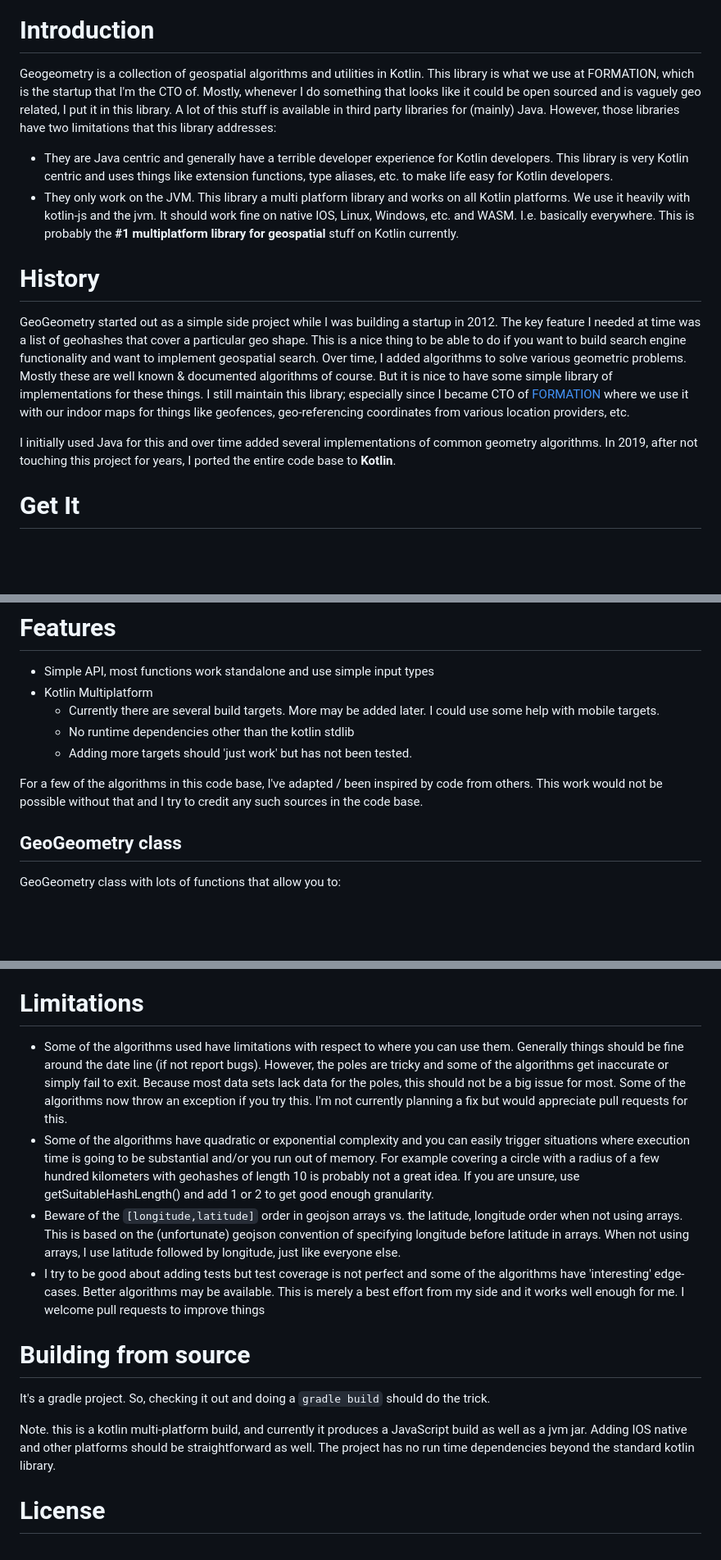
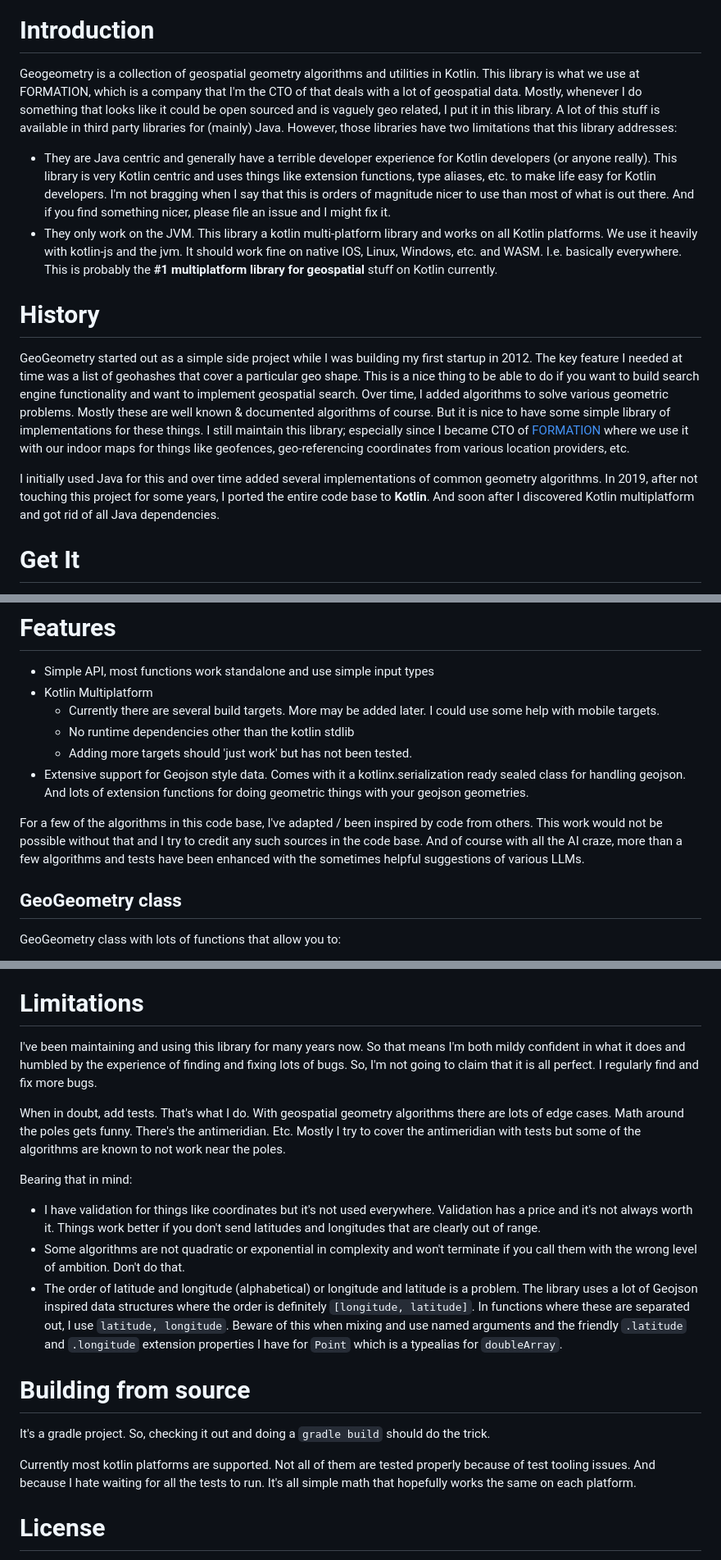
Before and after one commit to jillesvangurp/geogeometry, a Markdown page: README.md, 3 parts joined by grey strips. Shown at 82% size. Rendered like a GitHub page; blank space fills up the shorter version.

```diff
--- a/README.md
+++ b/README.md
@@ -2,16 +2,16 @@
 
 # Introduction
 
-Geogeometry is a collection of geospatial algorithms and utilities in Kotlin. This library is what we use at FORMATION, which is the startup that I'm the CTO of. Mostly, whenever I do something that looks like it could be open sourced and is vaguely geo related, I put it in this library. A lot of this stuff is available in third party libraries for (mainly) Java. However, those libraries have two limitations that this library addresses:
+Geogeometry is a collection of geospatial geometry algorithms and utilities in Kotlin. This library is what we use at FORMATION, which is a company that I'm the CTO of that deals with a lot of geospatial data. Mostly, whenever I do something that looks like it could be open sourced and is vaguely geo related, I put it in this library. A lot of this stuff is available in third party libraries for (mainly) Java. However, those libraries have two limitations that this library addresses:
 
-- They are Java centric and generally have a terrible developer experience for Kotlin developers. This library is very Kotlin centric and uses things like extension functions, type aliases, etc. to make life easy for Kotlin developers.
-- They only work on the JVM. This library a multi platform library and works on all Kotlin platforms. We use it heavily with kotlin-js and the jvm. It should work fine on native IOS, Linux, Windows, etc. and WASM. I.e. basically everywhere. This is probably the **#1 multiplatform library for geospatial** stuff on Kotlin currently.
+- They are Java centric and generally have a terrible developer experience for Kotlin developers (or anyone really). This library is very Kotlin centric and uses things like extension functions, type aliases, etc. to make life easy for Kotlin developers. I'm not bragging when I say that this is orders of magnitude nicer to use than most of what is out there. And if you find something nicer, please file an issue and I might fix it.
+- They only work on the JVM. This library a kotlin multi-platform library and works on all Kotlin platforms. We use it heavily with kotlin-js and the jvm. It should work fine on native IOS, Linux, Windows, etc. and WASM. I.e. basically everywhere. This is probably the **#1 multiplatform library for geospatial** stuff on Kotlin currently.
 
 # History
 
-GeoGeometry started out as a simple side project while I was building a startup in 2012. The key feature I needed at time was a list of geohashes that cover a particular geo shape. This is a nice thing to be able to do if you want to build search engine functionality and want to implement geospatial search. Over time, I added algorithms to solve various geometric problems. Mostly these are well known & documented algorithms of course. But it is nice to have some simple library of implementations for these things. I still maintain this library; especially since I became CTO of [FORMATION](https://tryformation.com) where we use it with our indoor maps for things like geofences, geo-referencing coordinates from various location providers, etc.
+GeoGeometry started out as a simple side project while I was building my first startup in 2012. The key feature I needed at time was a list of geohashes that cover a particular geo shape. This is a nice thing to be able to do if you want to build search engine functionality and want to implement geospatial search. Over time, I added algorithms to solve various geometric problems. Mostly these are well known & documented algorithms of course. But it is nice to have some simple library of implementations for these things. I still maintain this library; especially since I became CTO of [FORMATION](https://tryformation.com) where we use it with our indoor maps for things like geofences, geo-referencing coordinates from various location providers, etc.
 
-I initially used Java for this and over time added several implementations of common geometry algorithms. In 2019, after not touching this project for years, I ported the entire code base to **Kotlin**.
+I initially used Java for this and over time added several implementations of common geometry algorithms. In 2019, after not touching this project for some years, I ported the entire code base to **Kotlin**. And soon after I discovered Kotlin multiplatform and got rid of all Java dependencies.
 
 # Get It
 
@@ -43,11 +43,12 @@ You can find the latest version in the [releases section](https://github.com/jil
   - Currently there are several build targets. More may be added later. I could use some help with mobile targets.
   - No runtime dependencies other than the kotlin stdlib
   - Adding more targets should 'just work' but has not been tested.
+- Extensive support for Geojson style data. Comes with it a kotlinx.serialization ready sealed class for handling geojson. And lots of extension functions for doing geometric things with your geojson geometries.
 
-For a few of the algorithms in this code base, I've adapted / been inspired by code from others. This work would not be possible without that and I try to credit any such sources in the code
-base.
+For a few of the algorithms in this code base, I've adapted / been inspired by code from others. This work would not be possible without that and I try to credit any such sources in the code base. And of course with all the AI craze, more than a few algorithms and tests have been enhanced with the sometimes helpful suggestions of various LLMs.
 
 ## GeoGeometry class
+
 GeoGeometry class with lots of functions that allow you to:
 - **Calculate distance** between two coordinates using the **Haversine** or **Vicenty** algorithm
 - Calculate perpendicular distance of a point to a line. lineString, and polygon
@@ -116,16 +114,21 @@ Here's a [simple example of the hashes for a concave polygon of Berlin](http://g
 
 # Limitations
 
-- Some of the algorithms used have limitations with respect to where you can use them. Generally things should be fine around the date line (if not report bugs). However, the poles are tricky and some of the algorithms get inaccurate or simply fail to exit. Because most data sets lack data for the poles, this should not be a big issue for most. Some of the algorithms now throw an exception if you try this. I'm not currently planning a fix but would appreciate pull requests for this.
-- Some of the algorithms have quadratic or exponential complexity and you can easily trigger situations where execution time is going to be substantial and/or you run out of memory. For example covering a circle with a radius of a few hundred kilometers with geohashes of length 10 is probably not a great idea. If you are unsure, use getSuitableHashLength() and add 1 or 2 to get good enough granularity.
-- Beware of the `[longitude,latitude]` order in geojson arrays vs. the latitude, longitude order when not using arrays. This is based on the (unfortunate) geojson convention of specifying longitude before latitude in arrays. When not using arrays, I use latitude followed by longitude, just like everyone else.
-- I try to be good about adding tests but test coverage is not perfect and some of the algorithms have 'interesting' edge-cases. Better algorithms may be available. This is merely a best effort from my side and it works well enough for me. I welcome pull requests to improve things
+I've been maintaining and using this library for many years now. So that means I'm both mildy confident in what it does and humbled by the experience of finding and fixing lots of bugs. So, I'm not going to claim that it is all perfect. I regularly find and fix more bugs.
+
+When in doubt, add tests. That's what I do. With geospatial geometry algorithms there are lots of edge cases. Math around the poles gets funny. There's the antimeridian. Etc. Mostly I try to cover the antimeridian with tests but some of the algorithms are known to not work near the poles.
+
+Bearing that in mind:
+
+- I have validation for things like coordinates but it's not used everywhere. Validation has a price and it's not always worth it. Things work better if you don't send latitudes and longitudes that are clearly out of range.
+- Some algorithms are not quadratic or exponential in complexity and won't terminate if you call them with the wrong level of ambition. Don't do that.
+- The order of latitude and longitude (alphabetical) or longitude and latitude is a problem. The library uses a lot of Geojson inspired data structures where the order is definitely `[longitude, latitude]`. In functions where these are separated out, I use `latitude, longitude`. Beware of this when mixing and use named arguments and the friendly `.latitude` and `.longitude` extension properties I have for `Point` which is a typealias for `doubleArray`.
 
 # Building from source
 
 It's a gradle project. So, checking it out and doing a `gradle build` should do the trick.
 
-Note. this is a kotlin multi-platform build, and currently it produces a JavaScript build as well as a jvm jar.  Adding IOS native and other platforms should be straightforward as well. The project has no run time dependencies beyond the standard kotlin library.
+Currently most kotlin platforms are supported. Not all of them are tested properly because of test tooling issues. And because I hate waiting for all the tests to run. It's all simple math that hopefully works the same on each platform.
 
 # License
 
```
Also changed, not shown: other parts of README.md (+4 -7 lines).
